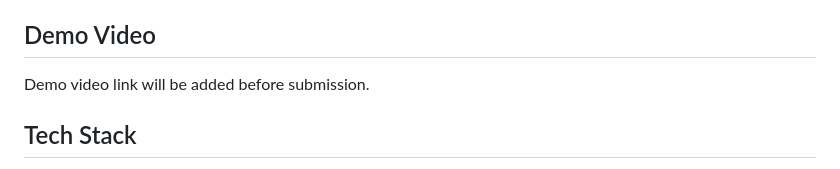
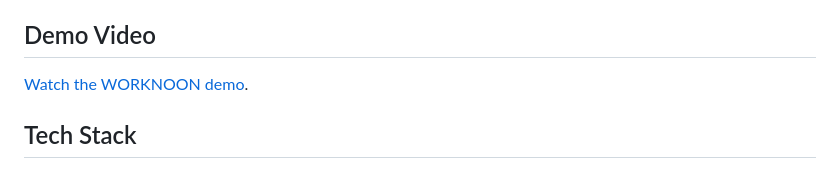
Before and after one commit to josiahking/ai_powered_customer_support_refund_system, a Markdown page: README.md, the part around the change. Drawn GitHub-style.

Commit message:
chore: added demo video URL

```diff
--- a/README.md
+++ b/README.md
@@ -22,7 +22,7 @@ If the AI provider is unavailable, hard policy rules are still enforced and requ
 
 ## Demo Video
 
-Demo video link will be added before submission.
+[Watch the WORKNOON demo](https://youtu.be/OQjiHYipylk).
 
 ## Tech Stack
 
```
